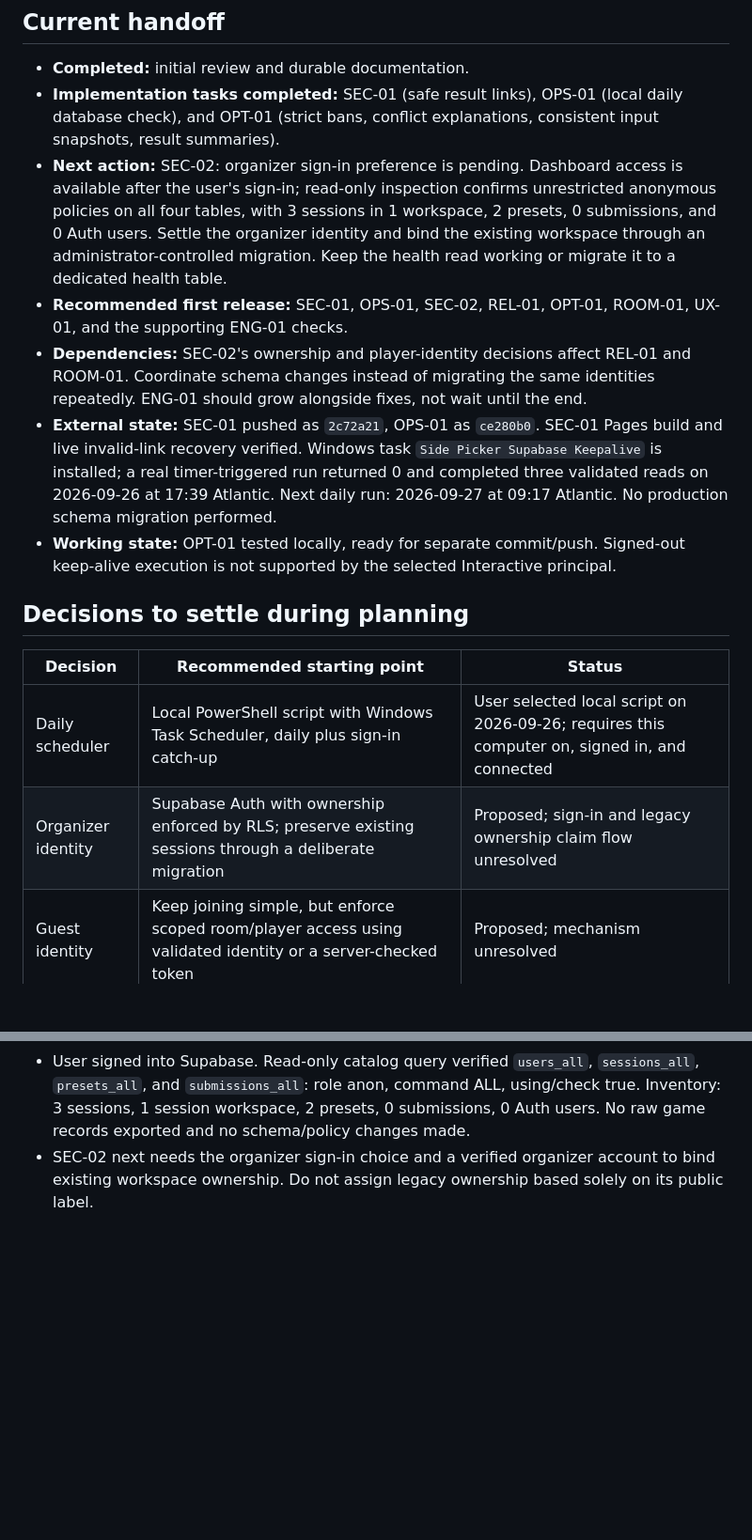
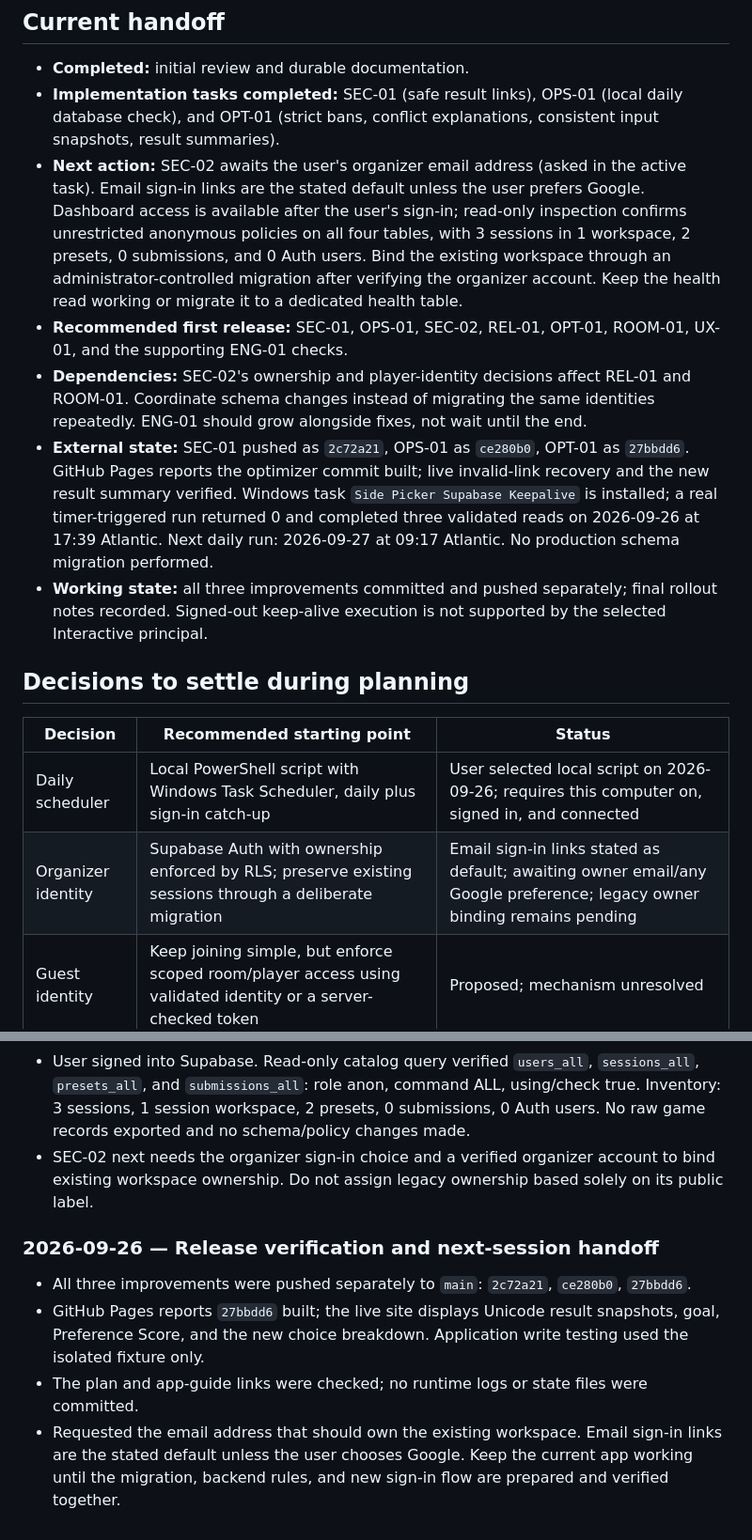
Before and after one commit to ampercival/side-picker, a Markdown page: docs/IMPROVEMENT_PLAN.md, 2 parts joined by grey strips. Shown at 94% size. Drawn GitHub-style; blank space fills up the shorter version.

Commit message:
docs: record deployed improvements and ownership migration handoff

```diff
--- a/docs/IMPROVEMENT_PLAN.md
+++ b/docs/IMPROVEMENT_PLAN.md
@@ -16,18 +16,18 @@ Read [APP_GUIDE.md](APP_GUIDE.md) for current behavior. Follow [AGENTS.md](../AG
 
 - **Completed:** initial review and durable documentation.
 - **Implementation tasks completed:** SEC-01 (safe result links), OPS-01 (local daily database check), and OPT-01 (strict bans, conflict explanations, consistent input snapshots, result summaries).
-- **Next action:** SEC-02: organizer sign-in preference is pending. Dashboard access is available after the user's sign-in; read-only inspection confirms unrestricted anonymous policies on all four tables, with 3 sessions in 1 workspace, 2 presets, 0 submissions, and 0 Auth users. Settle the organizer identity and bind the existing workspace through an administrator-controlled migration. Keep the health read working or migrate it to a dedicated health table.
+- **Next action:** SEC-02 awaits the user's organizer email address (asked in the active task). Email sign-in links are the stated default unless the user prefers Google. Dashboard access is available after the user's sign-in; read-only inspection confirms unrestricted anonymous policies on all four tables, with 3 sessions in 1 workspace, 2 presets, 0 submissions, and 0 Auth users. Bind the existing workspace through an administrator-controlled migration after verifying the organizer account. Keep the health read working or migrate it to a dedicated health table.
 - **Recommended first release:** SEC-01, OPS-01, SEC-02, REL-01, OPT-01, ROOM-01, UX-01, and the supporting ENG-01 checks.
 - **Dependencies:** SEC-02's ownership and player-identity decisions affect REL-01 and ROOM-01. Coordinate schema changes instead of migrating the same identities repeatedly. ENG-01 should grow alongside fixes, not wait until the end.
-- **External state:** SEC-01 pushed as `2c72a21`, OPS-01 as `ce280b0`. SEC-01 Pages build and live invalid-link recovery verified. Windows task `Side Picker Supabase Keepalive` is installed; a real timer-triggered run returned 0 and completed three validated reads on 2026-09-26 at 17:39 Atlantic. Next daily run: 2026-09-27 at 09:17 Atlantic. No production schema migration performed.
-- **Working state:** OPT-01 tested locally, ready for separate commit/push. Signed-out keep-alive execution is not supported by the selected Interactive principal.
+- **External state:** SEC-01 pushed as `2c72a21`, OPS-01 as `ce280b0`, OPT-01 as `27bbdd6`. GitHub Pages reports the optimizer commit built; live invalid-link recovery and the new result summary verified. Windows task `Side Picker Supabase Keepalive` is installed; a real timer-triggered run returned 0 and completed three validated reads on 2026-09-26 at 17:39 Atlantic. Next daily run: 2026-09-27 at 09:17 Atlantic. No production schema migration performed.
+- **Working state:** all three improvements committed and pushed separately; final rollout notes recorded. Signed-out keep-alive execution is not supported by the selected Interactive principal.
 
 ## Decisions to settle during planning
 
 | Decision | Recommended starting point | Status |
 | --- | --- | --- |
 | Daily scheduler | Local PowerShell script with Windows Task Scheduler, daily plus sign-in catch-up | User selected local script on 2026-09-26; requires this computer on, signed in, and connected |
-| Organizer identity | Supabase Auth with ownership enforced by RLS; preserve existing sessions through a deliberate migration | Proposed; sign-in and legacy ownership claim flow unresolved |
+| Organizer identity | Supabase Auth with ownership enforced by RLS; preserve existing sessions through a deliberate migration | Email sign-in links stated as default; awaiting owner email/any Google preference; legacy owner binding remains pending |
 | Guest identity | Keep joining simple, but enforce scoped room/player access using validated identity or a server-checked token | Proposed; mechanism unresolved |
 | Bans | Hard exclusions; explain infeasible assignments rather than silently forcing a ban | Implemented in OPT-01 |
 | Unsaved edits | Small durable pending-edit store with visible sync status; database remains authoritative for acknowledged saves | Proposed; do not silently replace the cloud model with local-only storage |
@@ -218,3 +218,10 @@ At the end of each implementation session, update Current handoff and append a d
 - Added `tests/serve-fixture.cjs` for repeatable isolated browser checks without a production connection. The exhaustive solver's tie-memory/performance issue remains OPT-02; this change does not claim to solve it.
 - User signed into Supabase. Read-only catalog query verified `users_all`, `sessions_all`, `presets_all`, and `submissions_all`: role anon, command ALL, using/check true. Inventory: 3 sessions, 1 session workspace, 2 presets, 0 submissions, 0 Auth users. No raw game records exported and no schema/policy changes made.
 - SEC-02 next needs the organizer sign-in choice and a verified organizer account to bind existing workspace ownership. Do not assign legacy ownership based solely on its public label.
+
+### 2026-09-26 — Release verification and next-session handoff
+
+- All three improvements were pushed separately to `main`: `2c72a21`, `ce280b0`, `27bbdd6`.
+- GitHub Pages reports `27bbdd6` built; the live site displays Unicode result snapshots, goal, Preference Score, and the new choice breakdown. Application write testing used the isolated fixture only.
+- The plan and app-guide links were checked; no runtime logs or state files were committed.
+- Requested the email address that should own the existing workspace. Email sign-in links are the stated default unless the user chooses Google. Keep the current app working until the migration, backend rules, and new sign-in flow are prepared and verified together.
```
